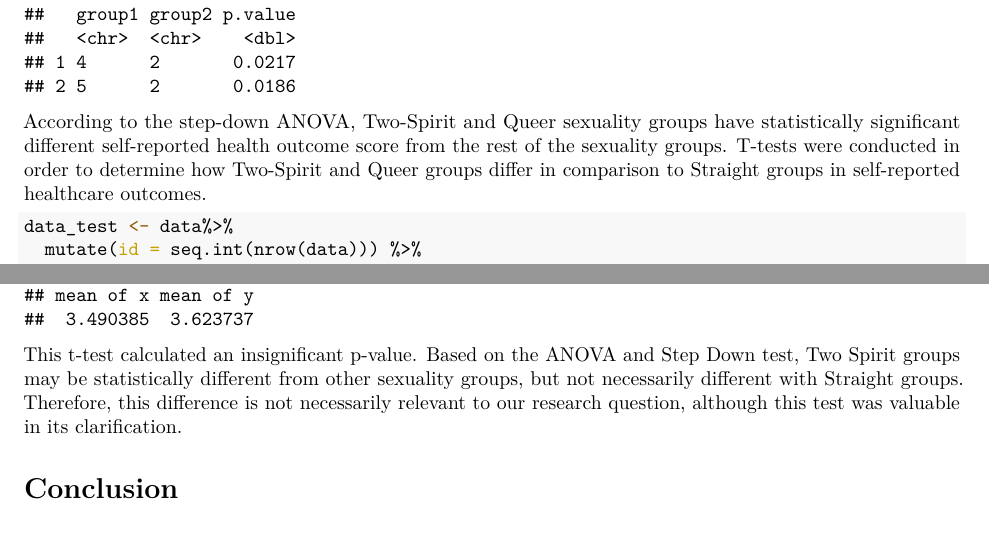
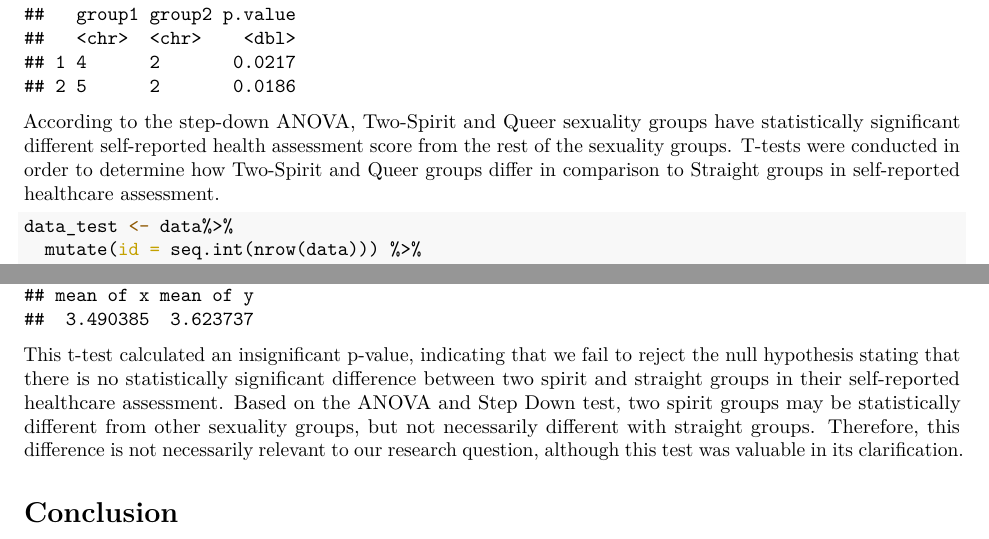
Before and after one commit to STA198F2021/Jackie-Fan-Club, an R Markdown document (final report/finalreport_template.Rmd): two parts of pages 8 and 9 of 10, joined at a grey line, cut so that both start at the same text. The pictures show the output file final report/finalreport_template.pdf that the author committed with the source.

Commit message:
cleaned interpretations

````diff
--- a/final report/finalreport_template.Rmd
+++ b/final report/finalreport_template.Rmd
@@ -366,7 +366,7 @@ nrow(sigpairs)
 print(sigpairs)
 ```
 
-According to the step-down ANOVA, Two-Spirit and Queer sexuality groups have statistically significant different self-reported health outcome score from the rest of the sexuality groups. T-tests were conducted in order to determine how Two-Spirit and Queer groups differ in comparison to Straight groups in self-reported healthcare outcomes.
+According to the step-down ANOVA, Two-Spirit and Queer sexuality groups have statistically significant different self-reported health assessment score from the rest of the sexuality groups. T-tests were conducted in order to determine how Two-Spirit and Queer groups differ in comparison to Straight groups in self-reported healthcare assessment.
 
 ```{r create-datatest}
 data_test <- data%>%
@@ -399,7 +399,7 @@ The confidence interval indicates that we are 95% confident that individuals tha
 t.test(data_test$TwoSpirit, data_test$Straight)
 ```
 
-This t-test calculated an insignificant p-value. Based on the ANOVA and Step Down test, Two Spirit groups may be statistically different from other sexuality groups, but not necessarily different with Straight groups. Therefore, this difference is not necessarily relevant to our research question, although this test was valuable in its clarification.
+This t-test calculated an insignificant p-value, indicating that we fail to reject the null hypothesis stating that there is no statistically significant difference between two spirit and straight groups in their self-reported healthcare assessment. Based on the ANOVA and Step Down test, two spirit groups may be statistically different from other sexuality groups, but not necessarily different with straight groups. Therefore, this difference is not necessarily relevant to our research question, although this test was valuable in its clarification.
 
 # Conclusion
 
````
Also changed, not shown: final report/finalreport_template.pdf.
